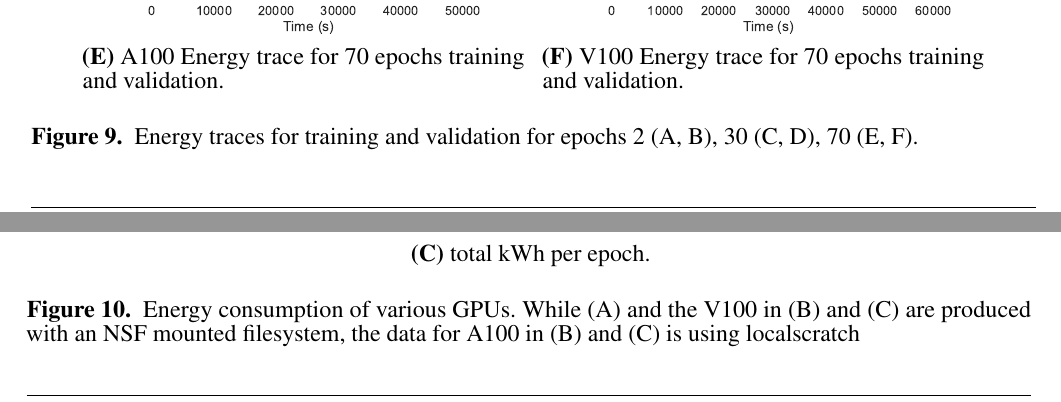
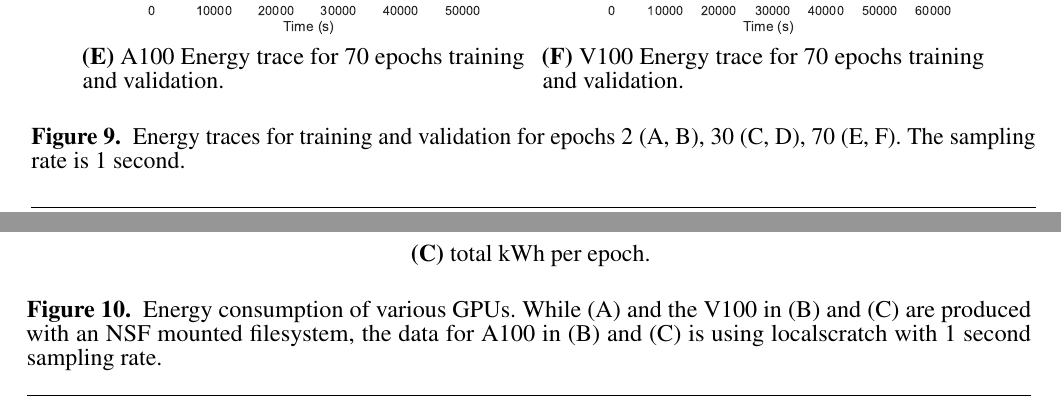
Before and after one commit to cyberaide/paper-frontiers, a LaTeX document (vonLaszewski-frontiers.tex): two parts of pages 28 and 29 of 32, joined at a grey line, cut so that both start at the same text. Compiled offline with pdfLaTeX.

Commit message:
Updates from Overleaf

```diff
--- a/vonLaszewski-frontiers.tex
+++ b/vonLaszewski-frontiers.tex
@@ -1787,7 +1787,7 @@ and V100.
      \end{minipage}
 \end{center}
 
-     \caption{Energy traces for training and validation for epochs 2 (A, B), 30 (C, D), 70 (E, F).}
+     \caption{Energy traces for training and validation for epochs 2 (A, B), 30 (C, D), 70 (E, F). The sampling rate is 1 second.}
      \label{fig:energy-graphs}
 \end{figure}
 
@@ -1813,7 +1813,7 @@ and V100.
 
   \caption{Energy consumption of various GPUs. While (A) and the V100
     in (B) and (C) are produced with an NSF mounted filesystem, the
-    data for A100 in (B) and (C) is using localscratch}
+    data for A100 in (B) and (C) is using localscratch with 1 second sampling rate.}
   \label{fig:energy-graphs-compare}
 \end{figure}
 
```
